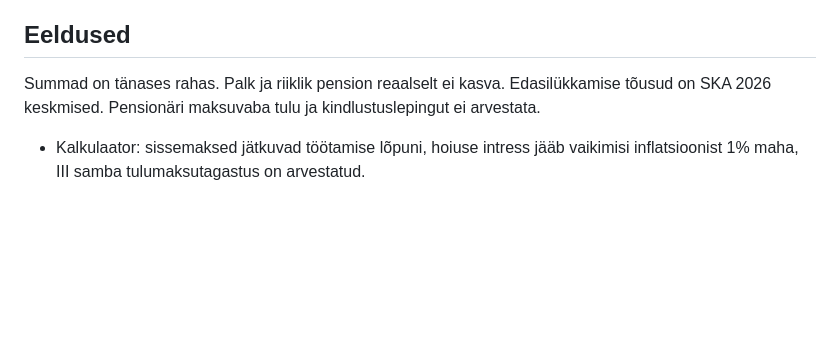
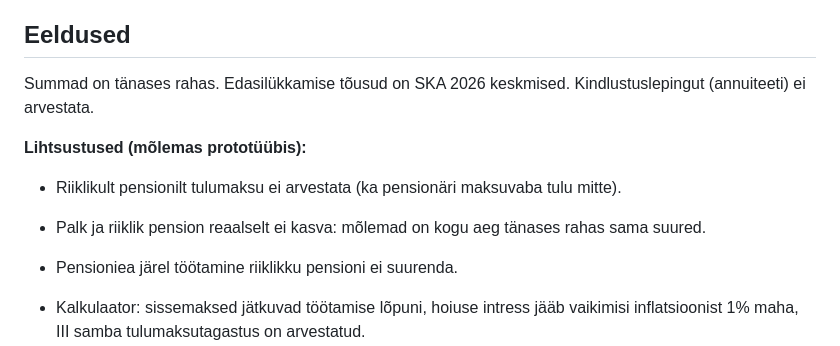
Before and after one commit to meelisb/tuleva-tulevik, a Markdown page: README.md, the part around the change. Rendered like a GitHub page; blank space fills up the shorter version.

Commit message:
README: lihtsustused kirja (riikliku pensioni tulumaks, reaalkasv, töötamine pärast pensioniiga)
Co-Authored-By: Claude Opus 5.5 <noreply@anthropic.com>

```diff
--- a/README.md
+++ b/README.md
@@ -67,7 +67,13 @@ Kõik arvutustestid: `npm test`.
 
 ## Eeldused
 
-Summad on tänases rahas. Palk ja riiklik pension reaalselt ei kasva. Edasilükkamise tõusud on SKA 2026 keskmised. Pensionäri maksuvaba tulu ja kindlustuslepingut ei arvestata.
+Summad on tänases rahas. Edasilükkamise tõusud on SKA 2026 keskmised. Kindlustuslepingut (annuiteeti) ei arvestata.
+
+**Lihtsustused (mõlemas prototüübis):**
+
+- Riiklikult pensionilt tulumaksu ei arvestata (ka pensionäri maksuvaba tulu mitte).
+- Palk ja riiklik pension reaalselt ei kasva: mõlemad on kogu aeg tänases rahas sama suured.
+- Pensioniea järel töötamine riiklikku pensioni ei suurenda.
 
 - Kalkulaator: sissemaksed jätkuvad töötamise lõpuni, hoiuse intress jääb vaikimisi inflatsioonist 1% maha, III samba tulumaksutagastus on arvestatud.
 - Elukaar: väljamaksed algavad pensionieas, hoiuse intress jääb inflatsioonist 1% maha (nagu kalkulaatoris), III samba tulumaksutagastust ei arvestata.
```
